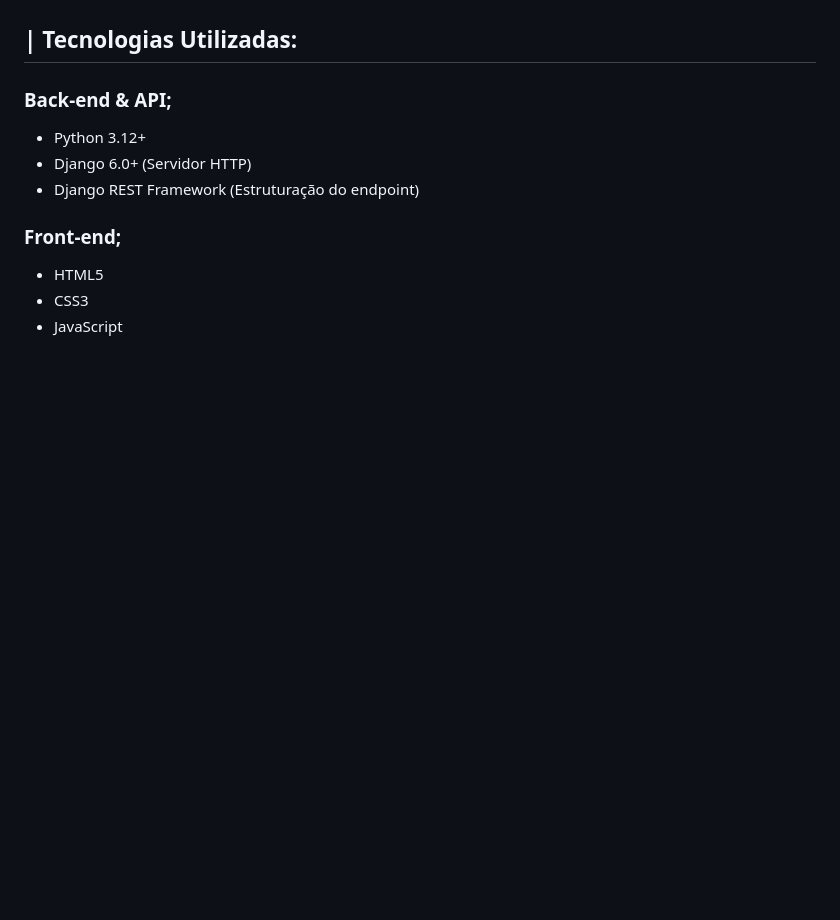
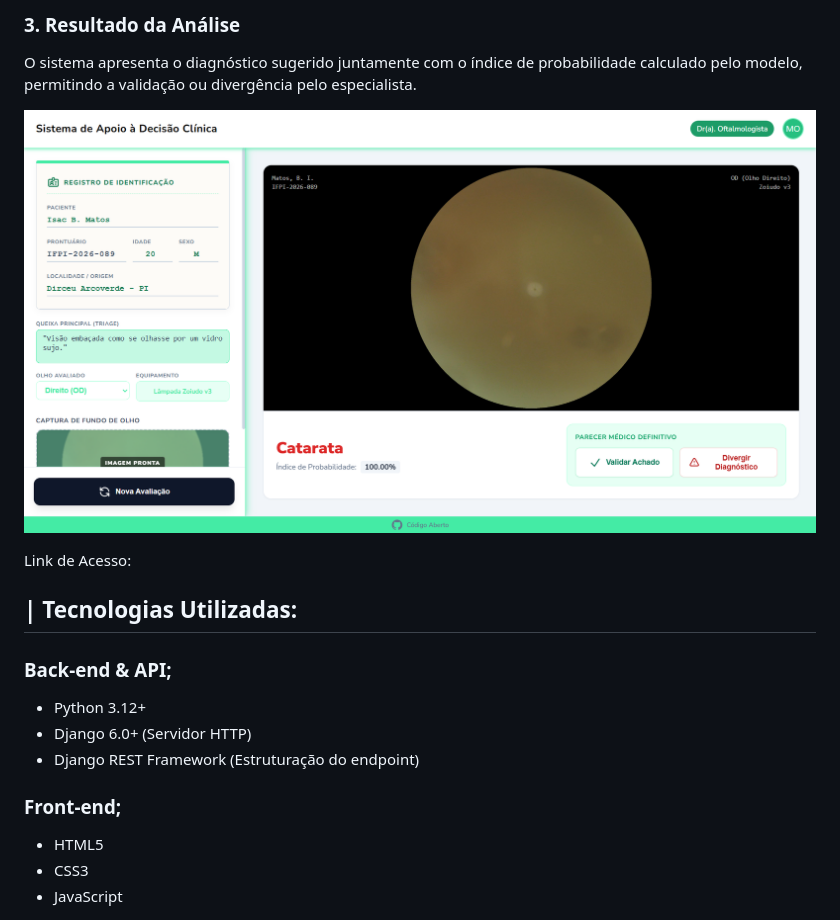
Before and after one commit to IsacBM/trabalho_ia, a Markdown page: README.MD, the part around one of its changes. Rendered like a GitHub page; pictures changed too: imagens/analise.png (added); blank space fills up the shorter version.

```diff
--- a/README.MD
+++ b/README.MD
@@ -5,3 +20,10 @@ O sistema conta com um front-end nativo em formato de Prontuário Eletrônico, p
+### 3. Resultado da Análise
+
+O sistema apresenta o diagnóstico sugerido juntamente com o índice de probabilidade calculado pelo modelo, permitindo a validação ou divergência pelo especialista.
+
+![Resultado da Análise](imagens/analise.png)
+
+Link de Acesso:
 
 ## | Tecnologias Utilizadas:
 
```
Also changed, not shown: other parts of README.MD (+17 -2 lines), imagens/image.png (added), imagens/inicio.png (added), imagens/selecao.png (added).
